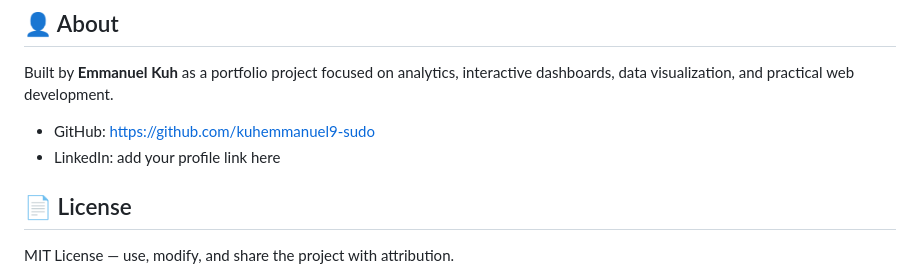
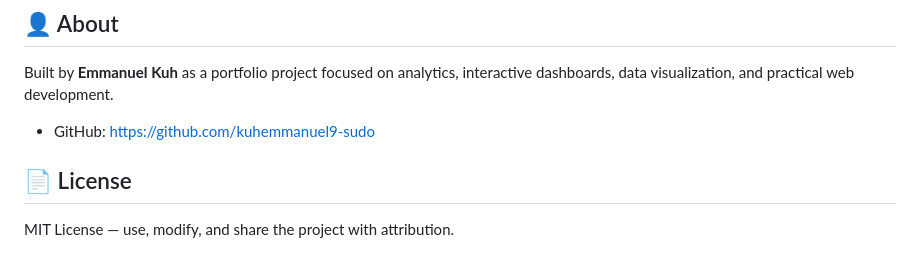
Before and after one commit to kuhemmanuel9-sudo/Housing-Pulse, a Markdown page: README.md, the part around one of its changes. Drawn GitHub-style.

Commit message:
Refactor README formatting and remove LinkedIn link
Updated README to improve formatting and removed placeholder for LinkedIn profile.

```diff
--- a/README.md
+++ b/README.md
@@ -97,7 +97,7 @@ The buttons and interface are intentionally designed as a realistic dashboard pr
 Built by **Emmanuel Kuh** as a portfolio project focused on analytics, interactive dashboards, data visualization, and practical web development.
 
 - GitHub: https://github.com/kuhemmanuel9-sudo
-- LinkedIn: add your profile link here
+
 
 ## 📄 License
 
```
Also changed, not shown: other parts of README.md (+1 -1 lines).
